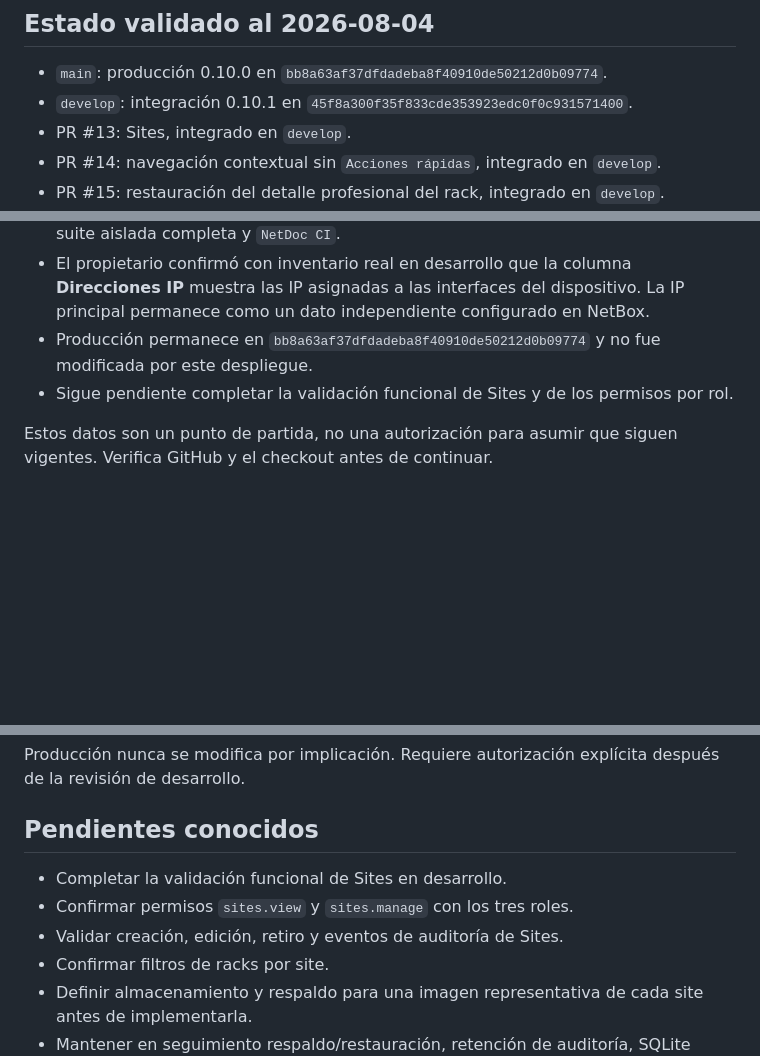
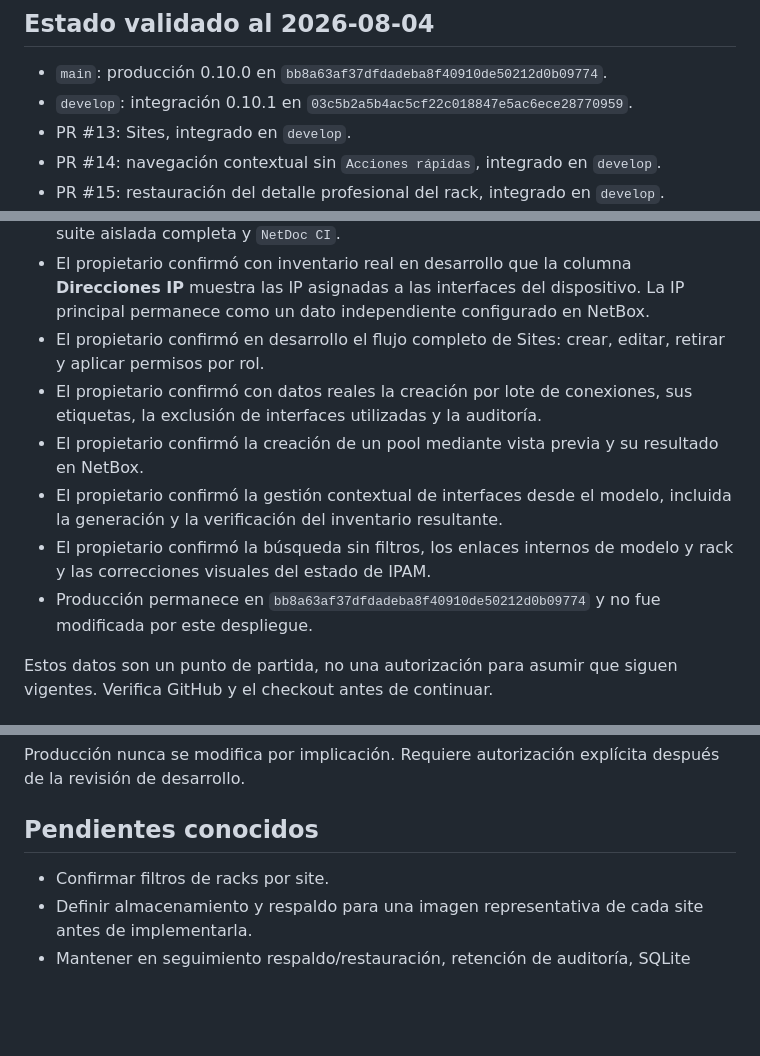
Before and after one commit to tito9903-byte/netdoc, a Markdown page: NETDOC.md, 3 parts joined by grey strips. Rendered like a GitHub page; blank space fills up the shorter version.

```diff
--- a/NETDOC.md
+++ b/NETDOC.md
@@ -55,7 +55,7 @@ publicado.
 - `main`: producción 0.10.0 en
   `bb8a63af37dfdadeba8f40910de50212d0b09774`.
 - `develop`: integración 0.10.1 en
-  `45f8a300f35f833cde353923edc0f0c931571400`.
+  `03c5b2a5b4ac5cf22c018847e5ac6ece28770959`.
 - PR #13: Sites, integrado en `develop`.
 - PR #14: navegación contextual sin `Acciones rápidas`, integrado en
   `develop`.
@@ -86,10 +86,18 @@ publicado.
 - El propietario confirmó con inventario real en desarrollo que la columna
   **Direcciones IP** muestra las IP asignadas a las interfaces del dispositivo.
   La IP principal permanece como un dato independiente configurado en NetBox.
+- El propietario confirmó en desarrollo el flujo completo de Sites: crear,
+  editar, retirar y aplicar permisos por rol.
+- El propietario confirmó con datos reales la creación por lote de conexiones,
+  sus etiquetas, la exclusión de interfaces utilizadas y la auditoría.
+- El propietario confirmó la creación de un pool mediante vista previa y su
+  resultado en NetBox.
+- El propietario confirmó la gestión contextual de interfaces desde el modelo,
+  incluida la generación y la verificación del inventario resultante.
+- El propietario confirmó la búsqueda sin filtros, los enlaces internos de
+  modelo y rack y las correcciones visuales del estado de IPAM.
 - Producción permanece en `bb8a63af37dfdadeba8f40910de50212d0b09774` y no
   fue modificada por este despliegue.
-- Sigue pendiente completar la validación funcional de Sites y de los permisos
-  por rol.
 
 Estos datos son un punto de partida, no una autorización para asumir que siguen
 vigentes. Verifica GitHub y el checkout antes de continuar.
@@ -303,9 +311,6 @@ después de la revisión de desarrollo.
 
 ## Pendientes conocidos
 
-- Completar la validación funcional de Sites en desarrollo.
-- Confirmar permisos `sites.view` y `sites.manage` con los tres roles.
-- Validar creación, edición, retiro y eventos de auditoría de Sites.
 - Confirmar filtros de racks por site.
 - Definir almacenamiento y respaldo para una imagen representativa de cada
   site antes de implementarla.
```
Also changed, not shown: CHANGELOG.md (+3 -0 lines), docs/PROJECT_STATUS.md (+40 -51 lines).
